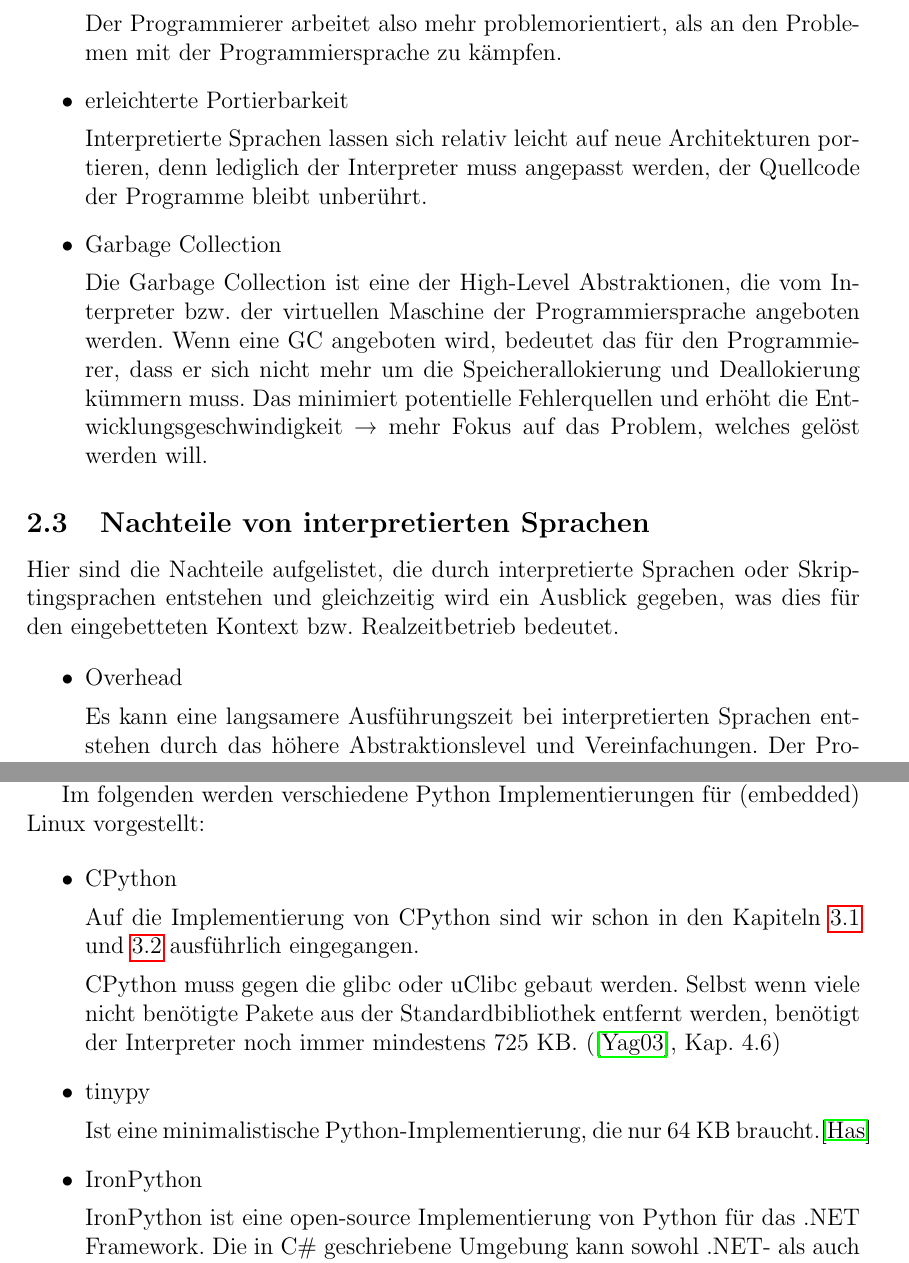
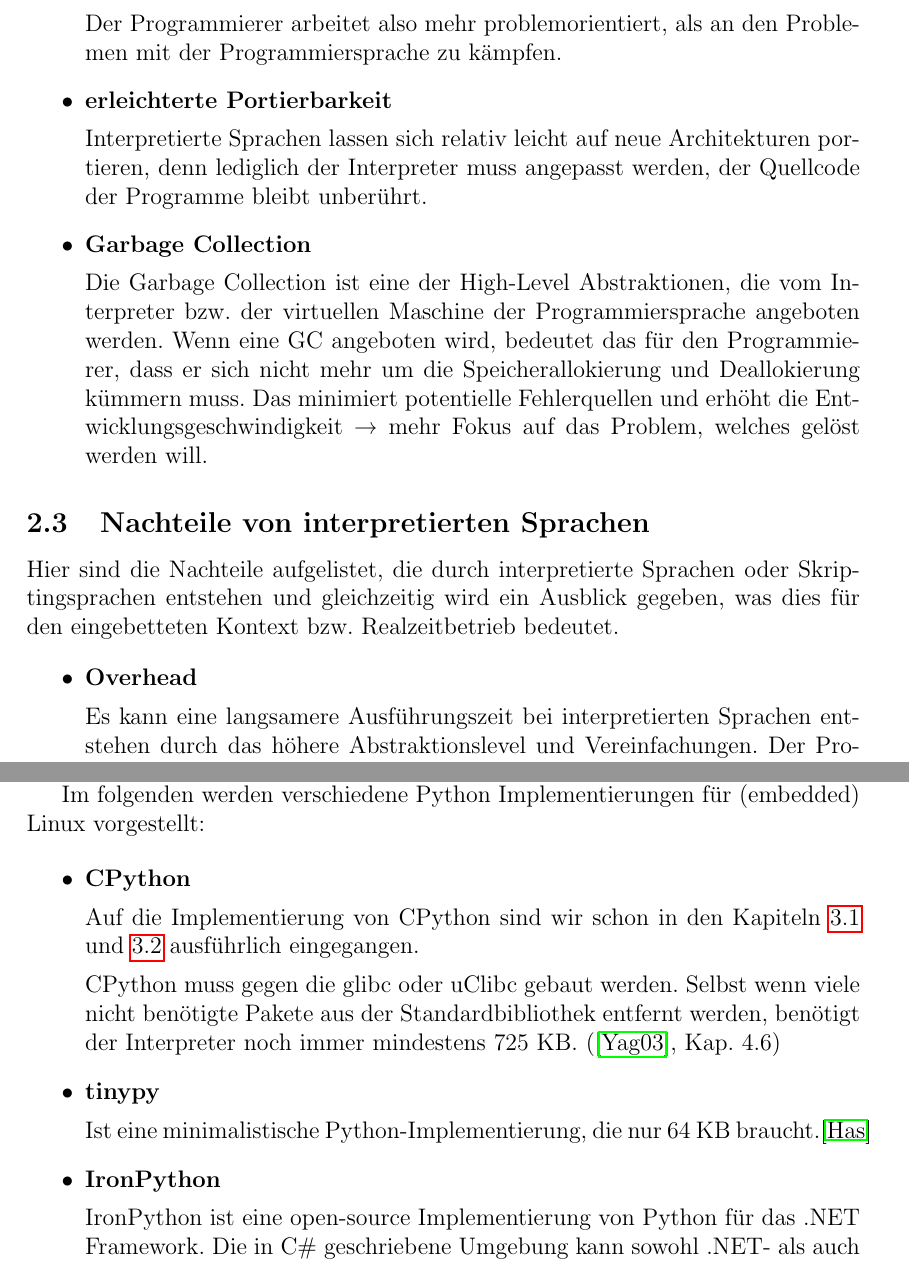
Before and after one commit to themerius/EsysAusarbeitung, a LaTeX document (main.tex, which reads chapters/beispielPython.tex, chapters/interpretierteSprachen.tex): two parts of pages 5 and 11 of 15, joined at a grey line, cut so that both start at the same text. Compiled offline with pdfLaTeX.

Commit message:
Aufzaehlungspunkte Fettdruck

```diff
--- a/chapters/beispielPython.tex
+++ b/chapters/beispielPython.tex
@@ -192,7 +192,7 @@ vorgestellt:
 
 \begin{itemize}
 
-  \item CPython
+  \item \textbf{CPython}
 
         Auf die Implementierung von CPython sind wir schon in den Kapiteln
         \ref{sec:python_arch} und \ref{sec:python_gc} ausführlich eingegangen.
@@ -202,10 +202,11 @@ vorgestellt:
         werden, benötigt der Interpreter noch immer mindestens 725 KB.
         (\cite{embeddedlinux}, Kap. 4.6)
 
-  \item tinypy
+  \item \textbf{tinypy}
 
         Ist eine minimalistische Python-Implementierung, die nur 64 KB braucht.\cite{tinypy}
-  \item IronPython
+
+  \item \textbf{IronPython}
 
         IronPython ist eine open-source Implementierung von Python für das
         .NET Framework. Die in C\# geschriebene Umgebung kann sowohl .NET-
--- a/chapters/interpretierteSprachen.tex
+++ b/chapters/interpretierteSprachen.tex
@@ -64,13 +64,13 @@ dies für den eingebetteten Kontext bzw. Realzeitbetrieb bedeutet.
         Der Programmierer arbeitet also mehr problemorientiert, als an den
         Problemen mit der Programmiersprache zu kämpfen.
 
-  \item erleichterte Portierbarkeit
+  \item \textbf{erleichterte Portierbarkeit}
 
         Interpretierte Sprachen lassen sich relativ leicht auf neue
         Architekturen portieren, denn lediglich der Interpreter muss angepasst
         werden, der Quellcode der Programme bleibt unberührt.
 
-  \item Garbage Collection
+  \item \textbf{Garbage Collection}
 
         Die Garbage Collection ist eine der High-Level Abstraktionen, die vom
         Interpreter bzw. der virtuellen Maschine der Programmiersprache
@@ -93,7 +93,7 @@ dies für den eingebetteten Kontext bzw. Realzeitbetrieb bedeutet.
 
 \begin{itemize}
 
-  \item Overhead
+  \item \textbf{Overhead}
 
         Es kann eine langsamere Ausführungszeit bei interpretierten Sprachen
         entstehen durch das höhere Abstraktionslevel und Vereinfachungen.
```
Also changed, not shown: chapters/beispielPython.tex (4 more changed lines), chapters/interpretierteSprachen.tex (4 more changed lines).
